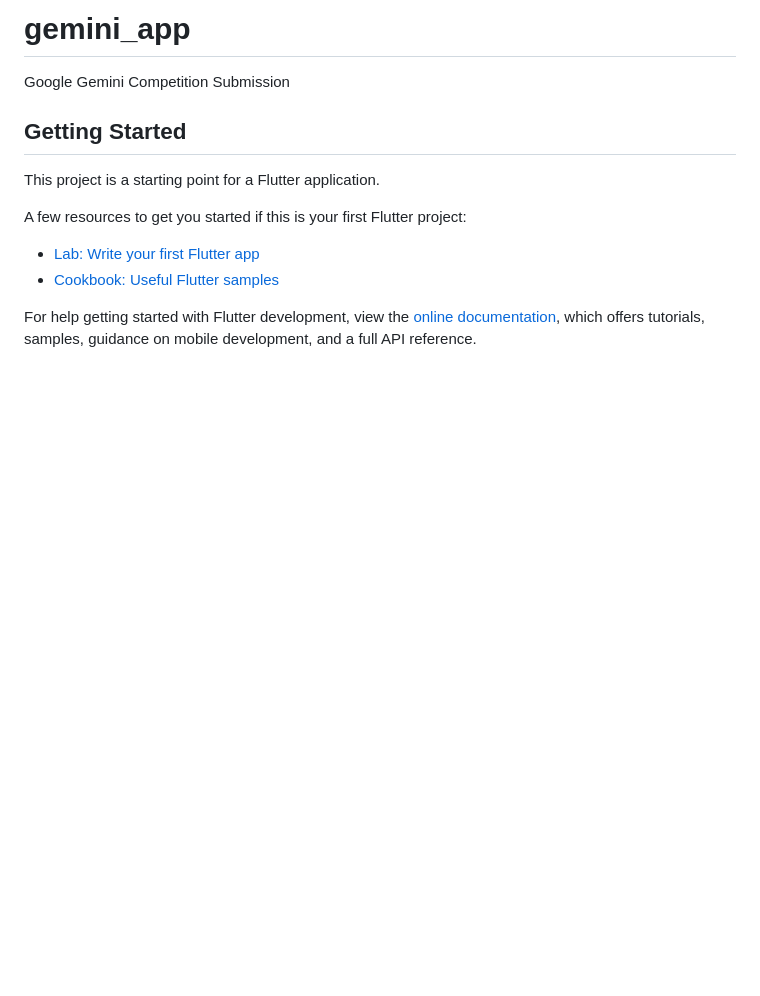
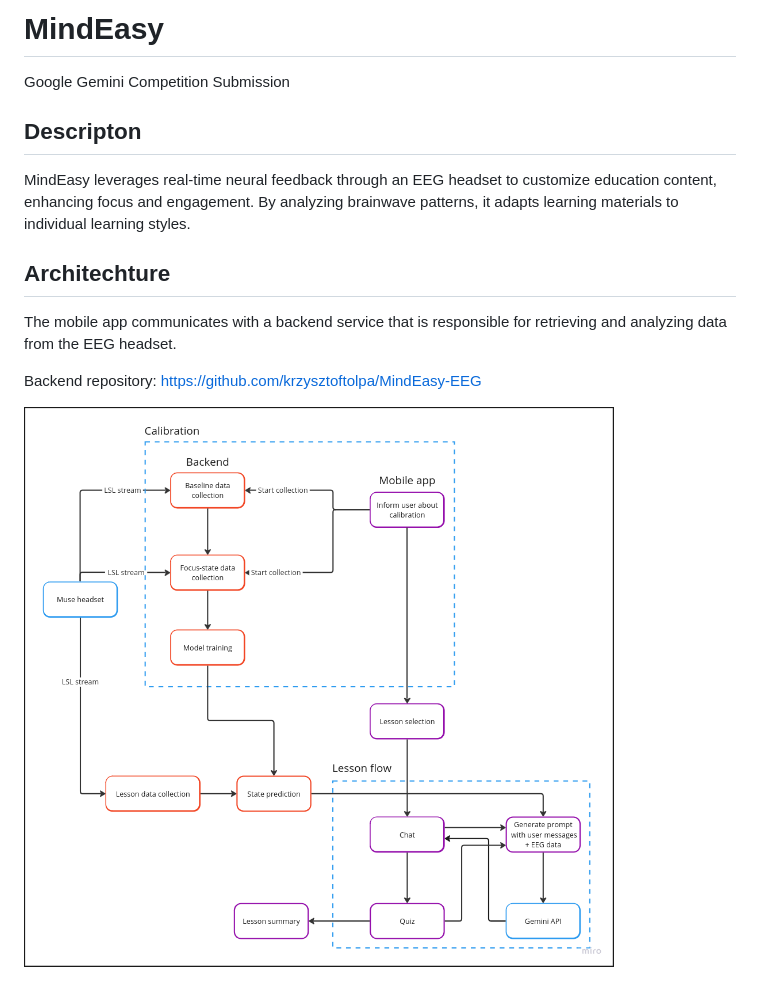
Before and after one commit to DawidPietrykowski/MindEasy, a Markdown page: README.md, the part around the change. GitHub-like rendering; pictures changed too: diagram.png (added); blank space fills up the shorter version.

```diff
--- a/README.md
+++ b/README.md
@@ -1,16 +1,15 @@
-# gemini_app
+# MindEasy
 
 Google Gemini Competition Submission
 
-## Getting Started
+## Descripton
 
-This project is a starting point for a Flutter application.
+MindEasy leverages real-time neural feedback through an EEG headset to customize education content, enhancing focus and engagement. By analyzing brainwave patterns, it adapts learning materials to individual learning styles.
 
-A few resources to get you started if this is your first Flutter project:
+## Architechture
 
-- [Lab: Write your first Flutter app](https://docs.flutter.dev/get-started/codelab)
-- [Cookbook: Useful Flutter samples](https://docs.flutter.dev/cookbook)
+The mobile app communicates with a backend service that is responsible for retrieving and analyzing data from the EEG headset.
 
-For help getting started with Flutter development, view the
-[online documentation](https://docs.flutter.dev/), which offers tutorials,
-samples, guidance on mobile development, and a full API reference.
+Backend repository: https://github.com/krzysztoftolpa/MindEasy-EEG
+
+![diagram](./diagram.png)
```
